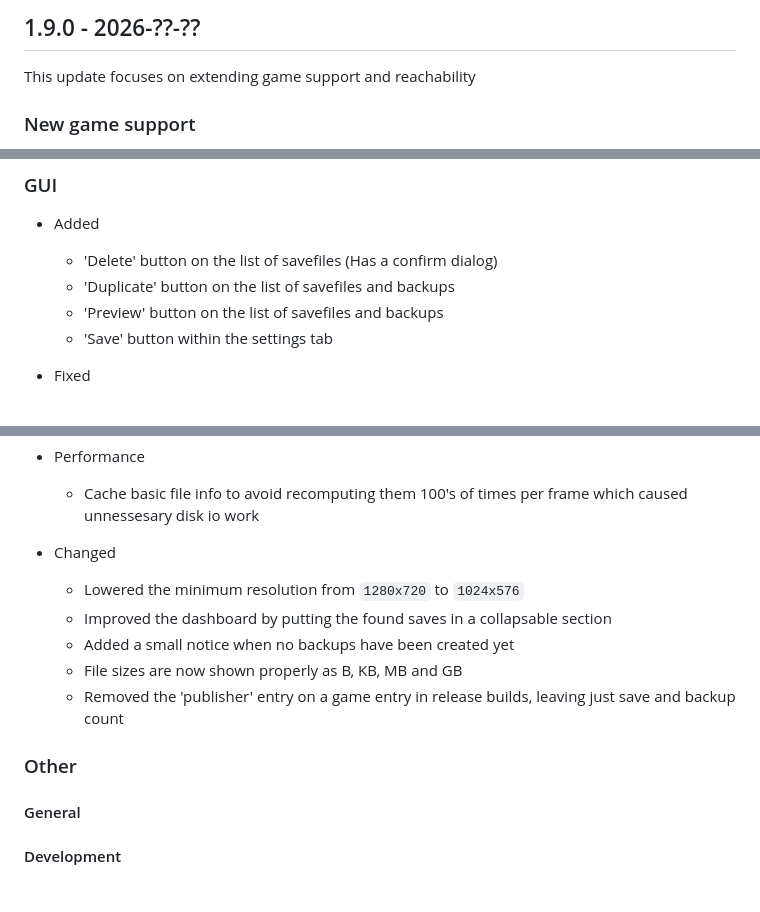
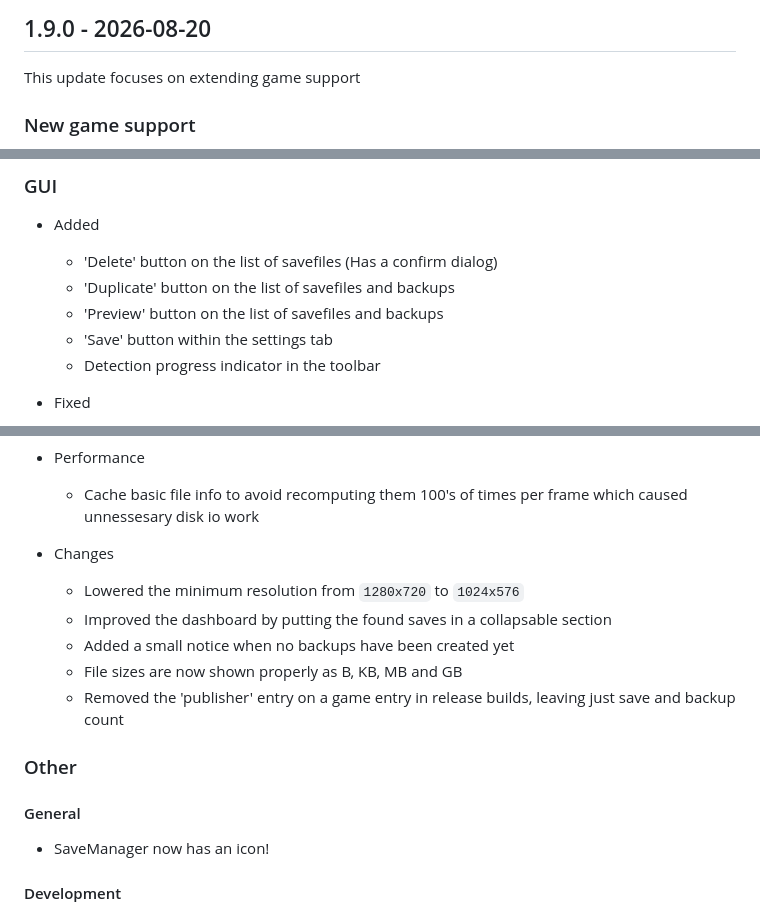
Before and after one commit to msh31/SaveManager, a Markdown page: CHANGELOG.md, 3 parts joined by grey strips. Rendered like a GitHub page.

Commit message:
chore: update 1.9.0 changelog

```diff
--- a/CHANGELOG.md
+++ b/CHANGELOG.md
@@ -1,5 +1,5 @@
-## 1.9.0 - 2026-??-??
-This update focuses on extending game support and reachability
+## 1.9.0 - 2026-08-20
+This update focuses on extending game support
 
 ### New game support
 With [savemanager-manifest](https://github.com/msh31/savemanager-manifest) the detection system will now, like other tools be able to find 10000+ games on your system.
@@ -33,6 +29,7 @@ Due to the lack of downloads of the MacOS version I will pause development there
     - 'Duplicate' button on the list of savefiles and backups
     - 'Preview' button on the list of savefiles and backups
     - 'Save' button within the settings tab
+    - Detection progress indicator in the toolbar
 
 - Fixed
     - Fixed the dashboard pop-in to loading regression, games are not streamed in again!
@@ -49,7 +46,7 @@ Due to the lack of downloads of the MacOS version I will pause development there
 - Performance
     - Cache basic file info to avoid recomputing them 100's of times per frame which caused unnessesary disk io work
 
-- Changed
+- Changes
     - Lowered the minimum resolution from ``1280x720`` to ``1024x576``
     - Improved the dashboard by putting the found saves in a collapsable section
     - Added a small notice when no backups have been created yet
@@ -58,7 +55,7 @@ Due to the lack of downloads of the MacOS version I will pause development there
 
 ### Other
 #### General
-<!-- - SaveManager now has an icon! -->
+- SaveManager now has an icon!
 
 #### Development
 - Removed some dead code in the GUI such as; ``CMenuBar``, ``CStatusBar`` etc.. non user facing changes
```
Also changed, not shown: other parts of CHANGELOG.md (+0 -4 lines).
